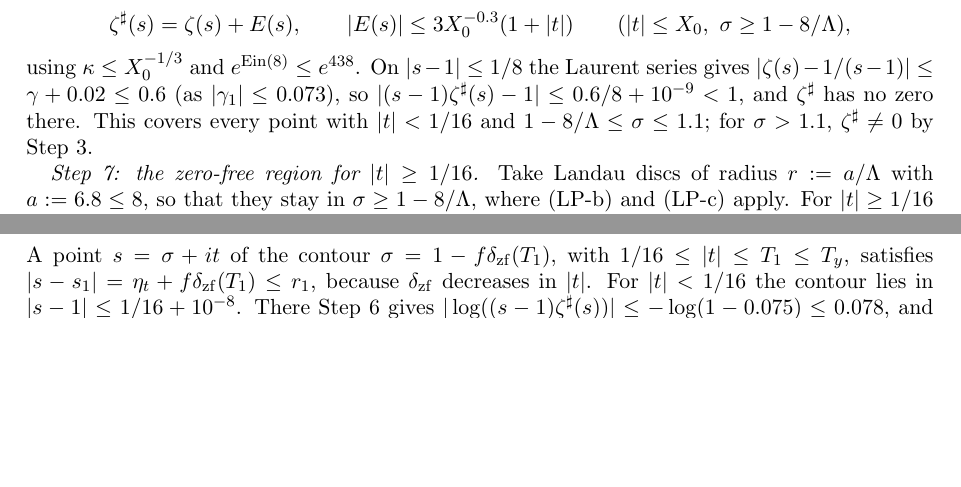
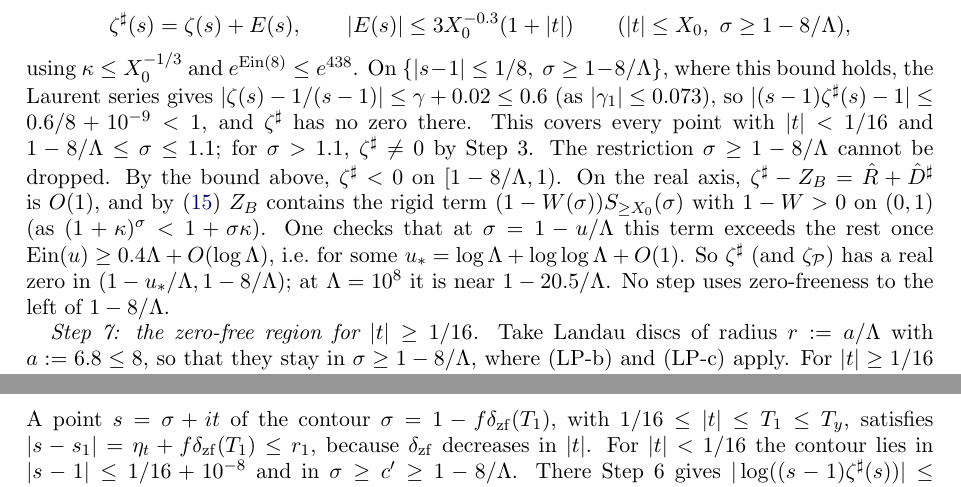
Before and after one commit to samlavery/Beurling, a LaTeX paper (paper/main.tex, which reads paper/sections/04e-lp.tex): two parts of pages 65 and 66 of 145 before the commit and two parts of pages 65 and 67 of 145 after it, joined at a grey line, cut so that both start at the same text, the shorter picture padded with empty space. Compiled offline with pdfLaTeX.

Commit message:
Paper: correction #112 — Theorem lp Step 6 zero-free claim restricted to sigma >= 1-8/Lambda
zeta^sharp and zeta_P have a real zero left of 1-8/Lambda (rigid smoothing, 1-W>0), found by the problem-3 toy
simulation and confirmed analytically; no step used zero-freeness there. Checked independently; checker's fixes applied
(Lambda-uniform statement of the zero, two wording points).

Co-Authored-By: Claude Opus 5.5 <noreply@anthropic.com>

```diff
--- a/paper/sections/04e-lp.tex
+++ b/paper/sections/04e-lp.tex
@@ -281,10 +281,18 @@ $s/(s-1)=1+1/(s-1)$, \eqref{eq:Rhatbound} (that is, $|\hat R(s)|\le|s|e^{-0.39X_
 \[
   \zeta^\sharp(s)=\zeta(s)+E(s),\qquad|E(s)|\le3X_0^{-0.3}(1+|t|)\qquad(|t|\le X_0,\ \sigma\ge1-8/\Lambda),
 \]
-using $\kappa\le X_0^{-1/3}$ and $e^{\mathrm{Ein}(8)}\le e^{438}$. On $|s-1|\le1/8$ the Laurent series gives
+using $\kappa\le X_0^{-1/3}$ and $e^{\mathrm{Ein}(8)}\le e^{438}$. On $\{|s-1|\le1/8,\ \sigma\ge1-8/\Lambda\}$, where this bound
+% Logged correction 112 (CORRECTIONS-vs-v3.md): the zero-free claim is restricted to sigma >= 1-8/Lambda; zeta^sharp has a real zero to the left (near 1-20.5/Lambda at Lambda = 10^8).
+holds, the Laurent series gives
 $|\zeta(s)-1/(s-1)|\le\gamma+0.02\le0.6$ (as $|\gamma_1|\le0.073$), so $|(s-1)\zeta^\sharp(s)-1|\le0.6/8+10^{-9}<1$, and
 $\zeta^\sharp$ has no zero there. This covers every point with $|t|<1/16$ and $1-8/\Lambda\le\sigma\le1.1$; for
-$\sigma>1.1$, $\zeta^\sharp\ne0$ by Step~3.
+$\sigma>1.1$, $\zeta^\sharp\ne0$ by Step~3. The restriction $\sigma\ge1-8/\Lambda$ cannot be dropped. By the bound above,
+$\zeta^\sharp<0$ on $[1-8/\Lambda,1)$. On the real axis, $\zeta^\sharp-Z_B=\hat R+\hat D^\sharp$ is $O(1)$, and by
+\eqref{eq:ZBformula} $Z_B$ contains the rigid term $(1-W(\sigma))S_{\ge X_0}(\sigma)$ with $1-W>0$ on $(0,1)$ (as
+$(1+\kappa)^\sigma<1+\sigma\kappa$). One checks that at $\sigma=1-u/\Lambda$ this term exceeds the rest once
+$\mathrm{Ein}(u)\ge0.4\Lambda+O(\log\Lambda)$, i.e.\ for some $u_*=\log\Lambda+\log\log\Lambda+O(1)$. So $\zeta^\sharp$ (and $\zeta_{\PP}$)
+has a real zero in $(1-u_*/\Lambda,1-8/\Lambda)$; at $\Lambda=10^8$ it is near $1-20.5/\Lambda$. No step uses zero-freeness to the
+left of $1-8/\Lambda$.
 
 \emph{Step 7: the zero-free region for $|t|\ge1/16$.} Take Landau discs of radius $r:=a/\Lambda$ with $a:=6.8\le8$, so that
 they stay in $\sigma\ge1-8/\Lambda$, where (LP-b) and (LP-c) apply. For $|t|\ge1/16$ they do not meet the pole. Put
@@ -384,7 +392,7 @@ $|\log((s-1)/s)|\le\log17.01+\pi\le6$ on these discs, where $|\mathrm{Im}\,s|\ge
 \]
 A point $s=\sigma+it$ of the contour $\sigma=1-f\delta_{\mathrm{zf}}(T_1)$, with $1/16\le|t|\le T_1\le T_y$, satisfies
 $|s-s_1|=\eta_t+f\delta_{\mathrm{zf}}(T_1)\le r_1$, because $\delta_{\mathrm{zf}}$ decreases in $|t|$. For $|t|<1/16$ the contour
-lies in $|s-1|\le1/16+10^{-8}$. There Step~6 gives $|\log((s-1)\zeta^\sharp(s))|\le-\log(1-0.075)\le0.078$, and
+lies in $|s-1|\le1/16+10^{-8}$ and in $\sigma\ge c'\ge1-8/\Lambda$. There Step~6 gives $|\log((s-1)\zeta^\sharp(s))|\le-\log(1-0.075)\le0.078$, and
 $|\log s|\le-\log(1-|s-1|)\le0.0646$, so $|\mathfrak G_1|\le0.1426$. Since
 $Y\le2X$, it follows that for $5\le L\le\log T_y$, on the contour $\sigma=1-f\delta_{\mathrm{zf}}(e^L)$, $|t|\le e^L$,
 \[
```
Also changed, not shown: CORRECTIONS-vs-v3.md (+1 -0 lines), paper/sections/C-ai-statement.tex (+2 -2 lines), review/paper-recheck.md (+5 -4 lines), README.md, beurling-paper.pdf, paper/sections/04e-lp.tex (5 more changed lines).
